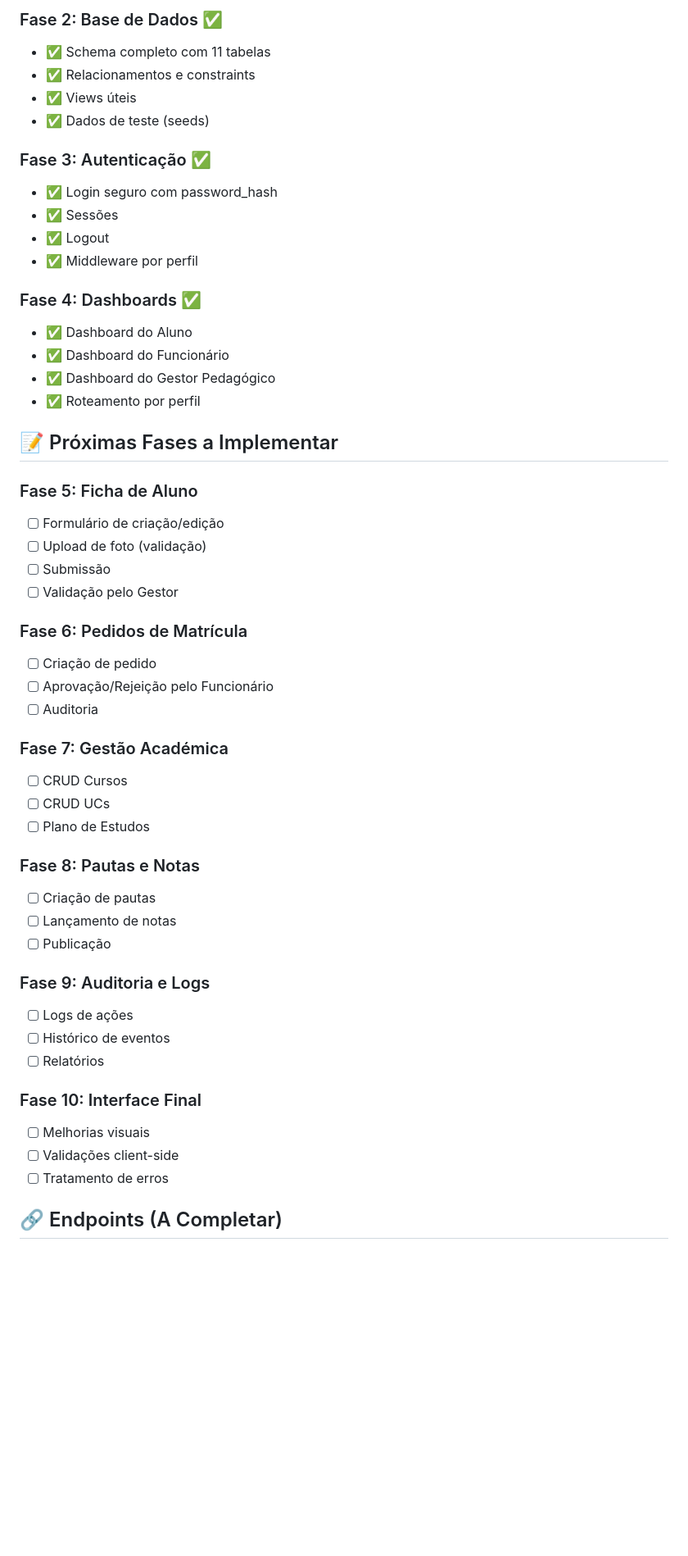
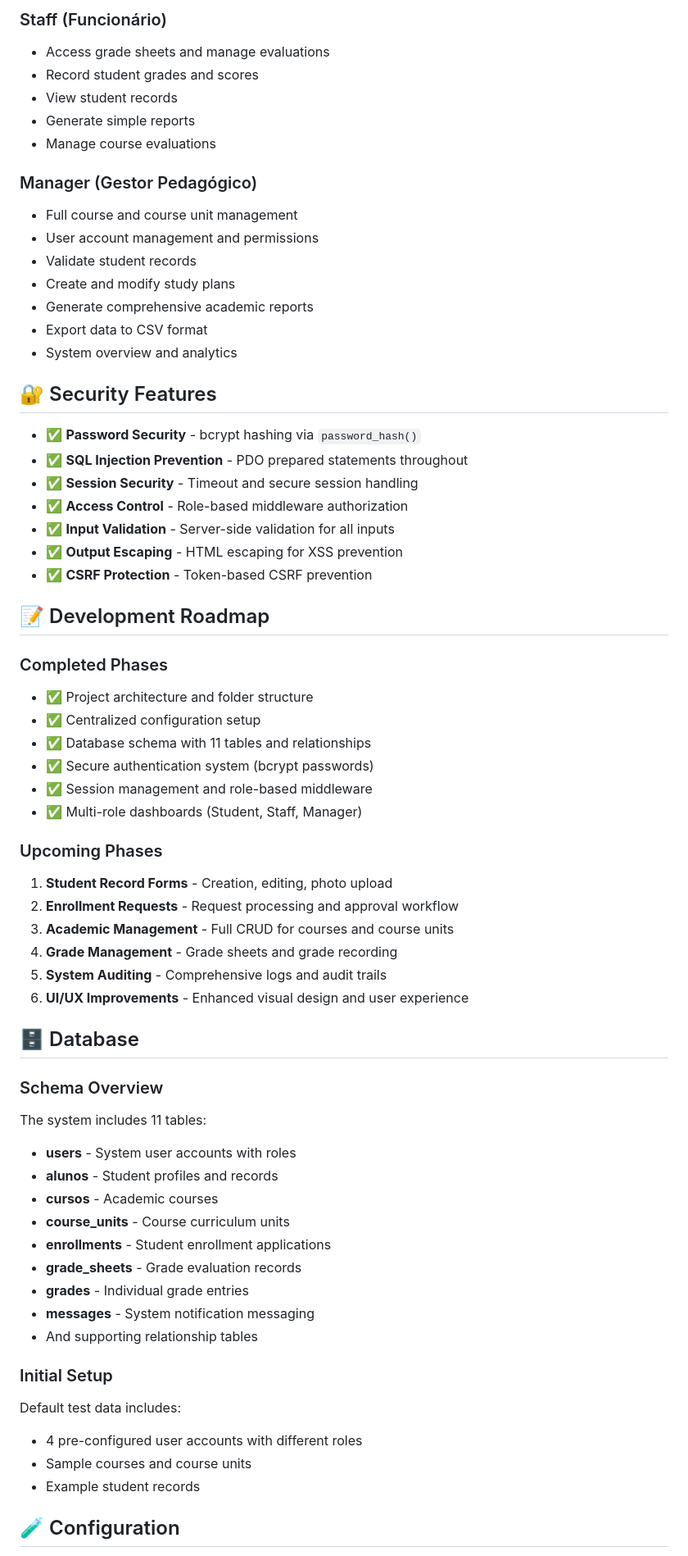
Before and after one commit to AfonsoMarques-git/SGA---Academic-Services-Management-System, a Markdown page: README.md, the part around one of its changes. Shown at 82% size. Rendered like a GitHub page; blank space fills up the shorter version.

```diff
--- a/README.md
+++ b/README.md
@@ -106,54 +165,67 @@ http://localhost/Aulas%20PHP/Aula1/public/login.php
 
-### Fase 2: Base de Dados ✅
-- ✅ Schema completo com 11 tabelas
-- ✅ Relacionamentos e constraints
-- ✅ Views úteis
-- ✅ Dados de teste (seeds)
+### Staff (Funcionário)
+- Access grade sheets and manage evaluations
+- Record student grades and scores
+- View student records
+- Generate simple reports
+- Manage course evaluations
 
-### Fase 3: Autenticação ✅
-- ✅ Login seguro com password_hash
-- ✅ Sessões
-- ✅ Logout
-- ✅ Middleware por perfil
+### Manager (Gestor Pedagógico)
+- Full course and course unit management
+- User account management and permissions
+- Validate student records
+- Create and modify study plans
+- Generate comprehensive academic reports
+- Export data to CSV format
+- System overview and analytics
 
-### Fase 4: Dashboards ✅
-- ✅ Dashboard do Aluno
-- ✅ Dashboard do Funcionário
-- ✅ Dashboard do Gestor Pedagógico
-- ✅ Roteamento por perfil
+## 🔐 Security Features
 
-## 📝 Próximas Fases a Implementar
+- ✅ **Password Security** - bcrypt hashing via `password_hash()`
+- ✅ **SQL Injection Prevention** - PDO prepared statements throughout
+- ✅ **Session Security** - Timeout and secure session handling
+- ✅ **Access Control** - Role-based middleware authorization
+- ✅ **Input Validation** - Server-side validation for all inputs
+- ✅ **Output Escaping** - HTML escaping for XSS prevention
+- ✅ **CSRF Protection** - Token-based CSRF prevention
 
-### Fase 5: Ficha de Aluno
-- [ ] Formulário de criação/edição
-- [ ] Upload de foto (validação)
-- [ ] Submissão
-- [ ] Validação pelo Gestor
+## 📝 Development Roadmap
 
-### Fase 6: Pedidos de Matrícula
-- [ ] Criação de pedido
-- [ ] Aprovação/Rejeição pelo Funcionário
-- [ ] Auditoria
+### Completed Phases
+- ✅ Project architecture and folder structure
+- ✅ Centralized configuration setup
+- ✅ Database schema with 11 tables and relationships
+- ✅ Secure authentication system (bcrypt passwords)
+- ✅ Session management and role-based middleware
+- ✅ Multi-role dashboards (Student, Staff, Manager)
 
-### Fase 7: Gestão Académica
-- [ ] CRUD Cursos
-- [ ] CRUD UCs
-- [ ] Plano de Estudos
+### Upcoming Phases
+1. **Student Record Forms** - Creation, editing, photo upload
+2. **Enrollment Requests** - Request processing and approval workflow
+3. **Academic Management** - Full CRUD for courses and course units
+4. **Grade Management** - Grade sheets and grade recording
+5. **System Auditing** - Comprehensive logs and audit trails
+6. **UI/UX Improvements** - Enhanced visual design and user experience
 
-### Fase 8: Pautas e Notas
-- [ ] Criação de pautas
-- [ ] Lançamento de notas
-- [ ] Publicação
+## 🗄️ Database
 
-### Fase 9: Auditoria e Logs
-- [ ] Logs de ações
-- [ ] Histórico de eventos
-- [ ] Relatórios
+### Schema Overview
+The system includes 11 tables:
+- **users** - System user accounts with roles
+- **alunos** - Student profiles and records
+- **cursos** - Academic courses
+- **course_units** - Course curriculum units
+- **enrollments** - Student enrollment applications
+- **grade_sheets** - Grade evaluation records
+- **grades** - Individual grade entries
+- **messages** - System notification messaging
+- And supporting relationship tables
 
-### Fase 10: Interface Final
-- [ ] Melhorias visuais
-- [ ] Validações client-side
-- [ ] Tratamento de erros
+### Initial Setup
+Default test data includes:
+- 4 pre-configured user accounts with different roles
+- Sample courses and course units
+- Example student records
 
-## 🔗 Endpoints (A Completar)
+## 🧪 Configuration
 
```
Also changed, not shown: other parts of README.md (+197 -169 lines).
